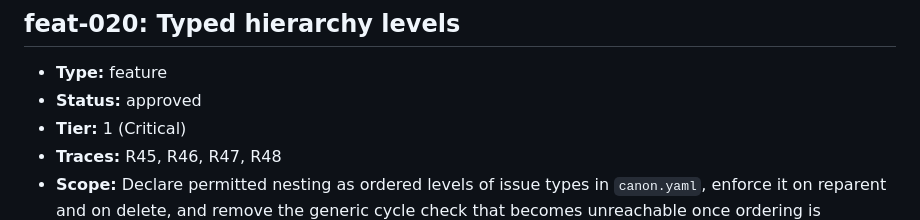
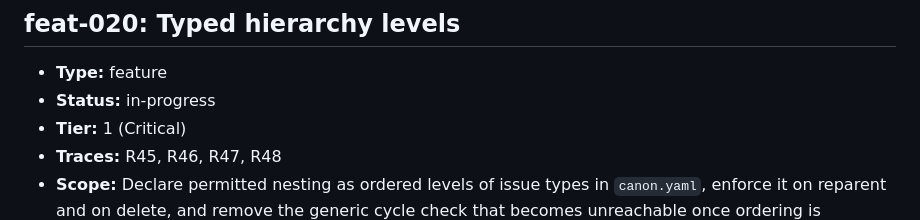
Before and after one commit to ofenton/canon, a Markdown page: specs/increment-plan.md, the part around the change. GitHub-like rendering.

Commit message:
state: feat-020 -> in-progress
Increment: feat-020

```diff
--- a/specs/increment-plan.md
+++ b/specs/increment-plan.md
@@ -504,7 +504,7 @@ mark this done — that is the whole loop, run once, on the workflow itself._
 ## feat-020: Typed hierarchy levels
 
 - **Type:** feature
-- **Status:** approved
+- **Status:** in-progress
 - **Tier:** 1 (Critical)
 - **Traces:** R45, R46, R47, R48
 - **Scope:** Declare permitted nesting as ordered levels of issue types in `canon.yaml`, enforce it on reparent and on delete, and remove the generic cycle check that becomes unreachable once ordering is enforced.
```
